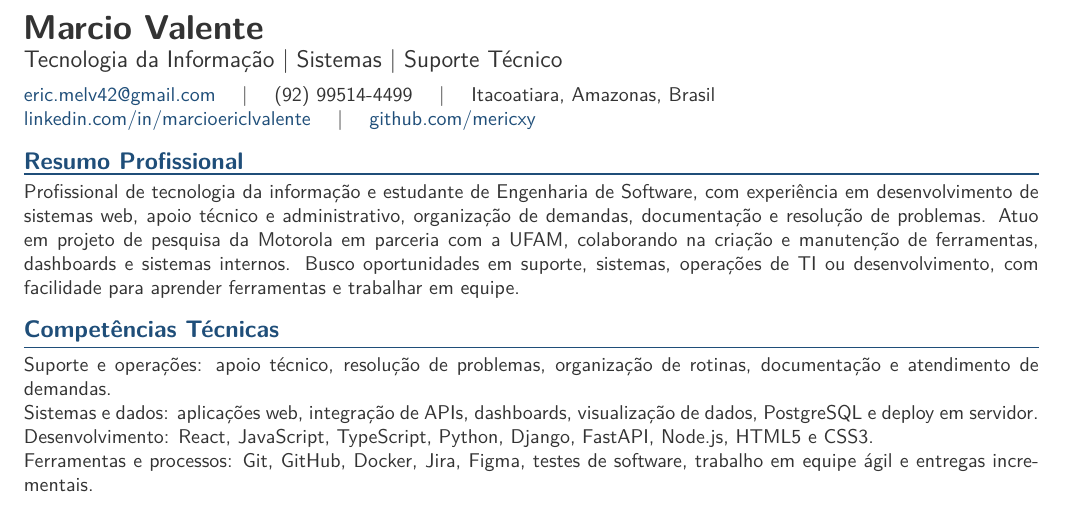
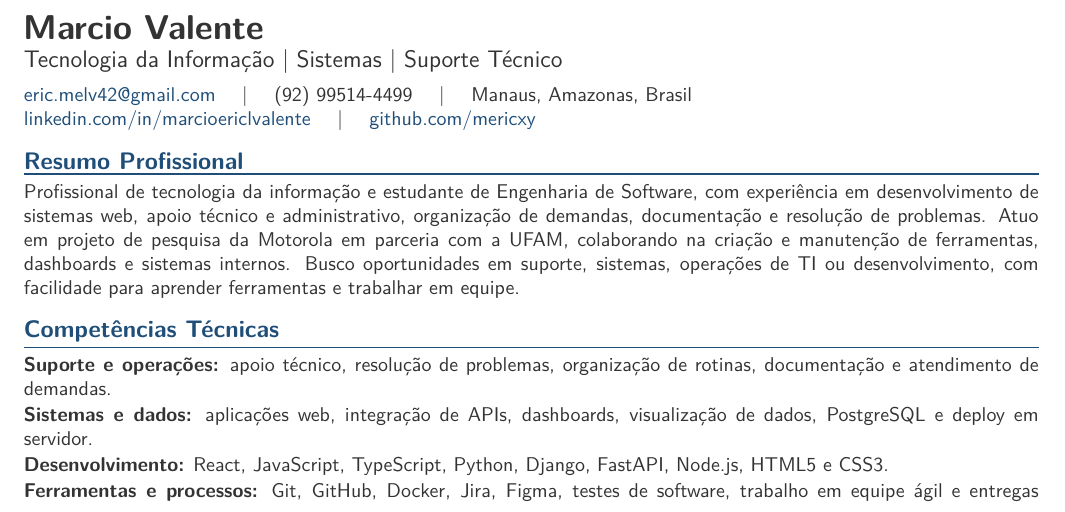
Before and after one commit to mericxy/meu-curriculo, a LaTeX document (main.tex): part of the page, cut so that both start at the same text. Compiled offline with pdfLaTeX.

Commit message:
Update general resume location and skills

```diff
--- a/main.tex
+++ b/main.tex
@@ -49,6 +49,11 @@
 
 \newcommand{\achievement}[1]{-- #1\par\vspace{2pt}}
 
+\newcommand{\skill}[2]{%
+  \textbf{#1:} #2\par
+  \vspace{1pt}
+}
+
 \begin{document}
 
 {\LARGE\bfseries Marcio Valente}\par
@@ -59,7 +64,7 @@
 \quad | \quad
 (92) 99514-4499
 \quad | \quad
-Itacoatiara, Amazonas, Brasil\par
+Manaus, Amazonas, Brasil\par
 \href{https://www.linkedin.com/in/marcioericlvalente}{linkedin.com/in/marcioericlvalente}
 \quad | \quad
 \href{https://www.github.com/mericxy}{github.com/mericxy}
@@ -68,9 +73,9 @@ Itacoatiara, Amazonas, Brasil\par
 Profissional de tecnologia da informação e estudante de Engenharia de Software, com experiência em desenvolvimento de sistemas web, apoio técnico e administrativo, organização de demandas, documentação e resolução de problemas. Atuo em projeto de pesquisa da Motorola em parceria com a UFAM, colaborando na criação e manutenção de ferramentas, dashboards e sistemas internos. Busco oportunidades em suporte, sistemas, operações de TI ou desenvolvimento, com facilidade para aprender ferramentas e trabalhar em equipe.
 
 \sectiontitle{Competências Técnicas}
-Suporte e operações: apoio técnico, resolução de problemas, organização de rotinas, documentação e atendimento de demandas.\par
-Sistemas e dados: aplicações web, integração de APIs, dashboards, visualização de dados, PostgreSQL e deploy em servidor.\par
-Desenvolvimento: React, JavaScript, TypeScript, Python, Django, FastAPI, Node.js, HTML5 e CSS3.\par
-Ferramentas e processos: Git, GitHub, Docker, Jira, Figma, testes de software, trabalho em equipe ágil e entregas incrementais.
+\skill{Suporte e operações}{apoio técnico, resolução de problemas, organização de rotinas, documentação e atendimento de demandas.}
+\skill{Sistemas e dados}{aplicações web, integração de APIs, dashboards, visualização de dados, PostgreSQL e deploy em servidor.}
+\skill{Desenvolvimento}{React, JavaScript, TypeScript, Python, Django, FastAPI, Node.js, HTML5 e CSS3.}
+\skill{Ferramentas e processos}{Git, GitHub, Docker, Jira, Figma, testes de software, trabalho em equipe ágil e entregas incrementais.}
 
 \sectiontitle{Experiência Profissional}
```
Also changed, not shown: main.pdf, preview.png, main.tex (6 more changed lines).
